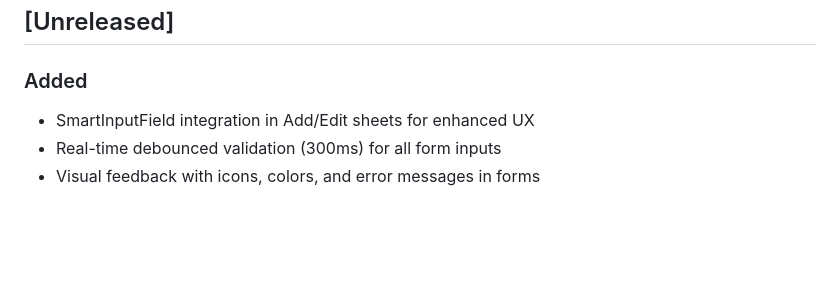
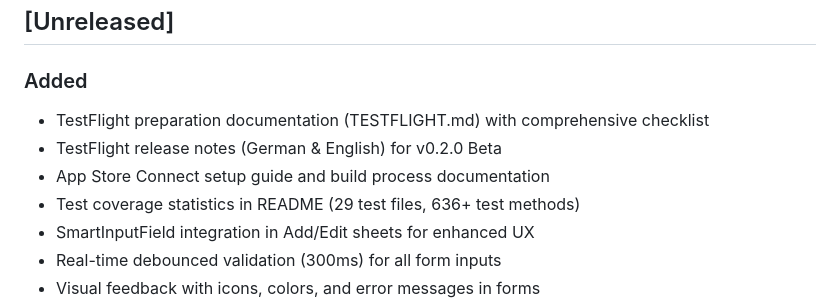
Before and after one commit to hendrikgrueger-web/geburtstage-geschenke-iOS, a Markdown page: CHANGELOG.md, the part around the change. Rendered like a GitHub page; blank space fills up the shorter version.

Commit message:
docs: Update CHANGELOG with TestFlight documentation

```diff
--- a/CHANGELOG.md
+++ b/CHANGELOG.md
@@ -8,6 +8,10 @@ and this project adheres to [Semantic Versioning](https://semver.org/spec/v2.0.0
 ## [Unreleased]
 
 ### Added
+- TestFlight preparation documentation (TESTFLIGHT.md) with comprehensive checklist
+- TestFlight release notes (German & English) for v0.2.0 Beta
+- App Store Connect setup guide and build process documentation
+- Test coverage statistics in README (29 test files, 636+ test methods)
 - SmartInputField integration in Add/Edit sheets for enhanced UX
 - Real-time debounced validation (300ms) for all form inputs
 - Visual feedback with icons, colors, and error messages in forms
```
